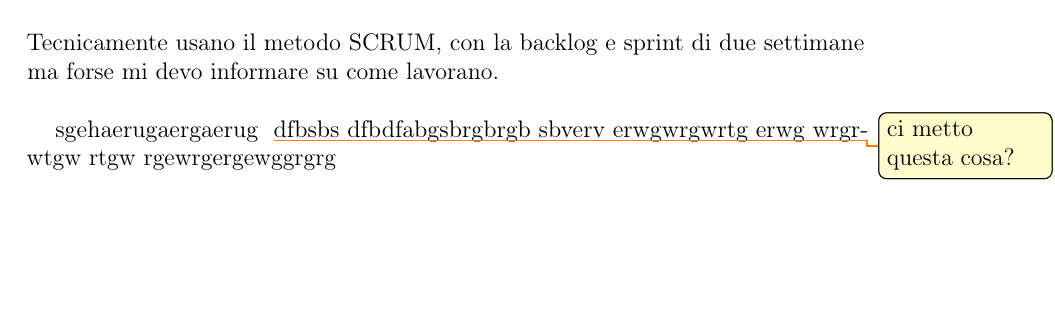
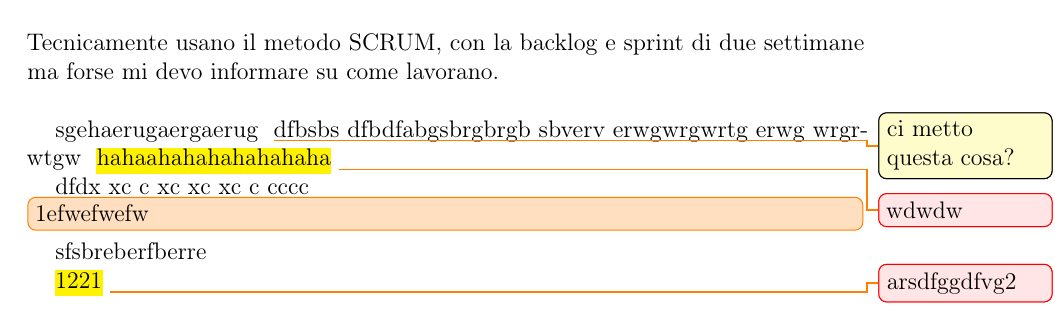
Before and after one commit to lisaparma/Bachelor-Thesis, a LaTeX thesis (Tesi.tex, which reads res/sections/08-Company.tex): part of page 13 of 31, cut so that both start at the same text, the shorter picture padded with empty space. The pictures show the PDF file Tesi.pdf that the author committed with the source.

Commit message:
New command

```diff
--- a/res/sections/08-Company.tex
+++ b/res/sections/08-Company.tex
@@ -18,5 +18,11 @@
 sgehaerugaergaerug \note{ci metto questa cosa?} dfbsbs dfbdfabgsbrgbrgb sbverv
  erwgwrgwrtg
  erwg wrgrwtgw
- rtgw
- rgewrgergewggrgrg
+\fixme{hahaahahahahahahaha}{wdwdw}
+
+dfdx xc c xc xc xc c
+cccc
+\unsure{1efwefwefw}
+sfsbreberfberre
+
+\fixme{1221}{arsdfggdfvg2}
```
Also changed, not shown: config/config.tex (+8 -3 lines), config/package.tex (+1 -0 lines), Tesi.pdf, 1 other file.
